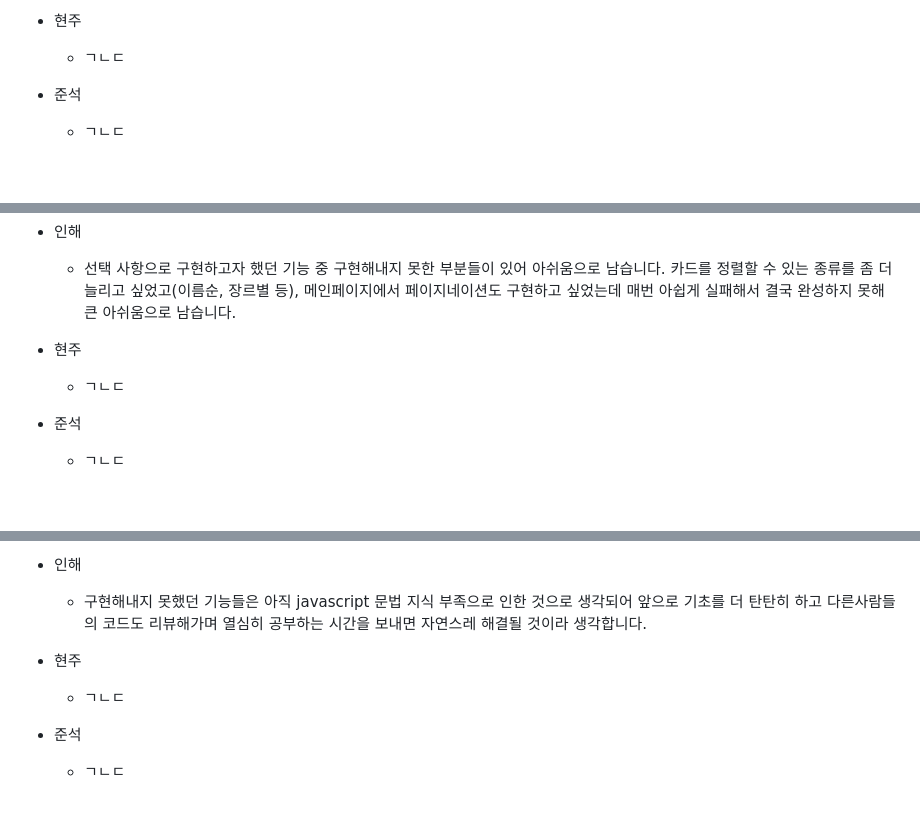
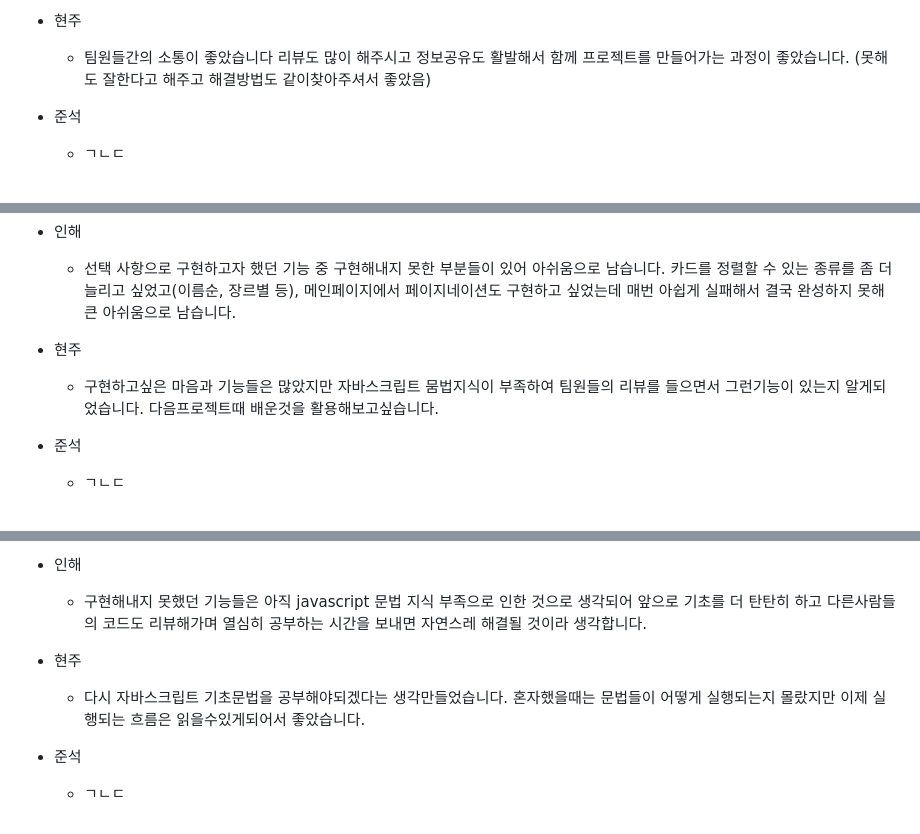
Before and after one commit to picoloman6/nbc_TMDB, a Markdown page: README.md, 3 parts joined by grey strips. Drawn GitHub-style.

Commit message:
리드미 수정

```diff
--- a/README.md
+++ b/README.md
@@ -174,7 +174,7 @@ TMDB openAPI를 이용하여 만든 영화 검색 사이트입니다.
 
 - 현주
 
-  - ㄱㄴㄷ
+  - 팀원들간의 소통이 좋았습니다 리뷰도 많이 해주시고 정보공유도 활발해서 함께 프로젝트를 만들어가는 과정이 좋았습니다. (못해도 잘한다고 해주고 해결방법도 같이찾아주셔서 좋았음)
 
 - 준석
 
@@ -195,7 +195,7 @@ TMDB openAPI를 이용하여 만든 영화 검색 사이트입니다.
 
 - 현주
 
-  - ㄱㄴㄷ
+  - 구현하고싶은 마음과 기능들은 많았지만 자바스크립트 뭄법지식이 부족하여 팀원들의 리뷰를 들으면서 그런기능이 있는지 알게되었습니다. 다음프로젝트때 배운것을 활용해보고싶습니다.
 
 - 준석
 
@@ -216,7 +216,7 @@ TMDB openAPI를 이용하여 만든 영화 검색 사이트입니다.
 
 - 현주
 
-  - ㄱㄴㄷ
+  - 다시 자바스크립트 기초문법을 공부해야되겠다는 생각만들었습니다. 혼자했을때는 문법들이 어떻게 실행되는지 몰랐지만 이제 실행되는 흐름은 읽을수있게되어서 좋았습니다.
 
 - 준석
 
```
